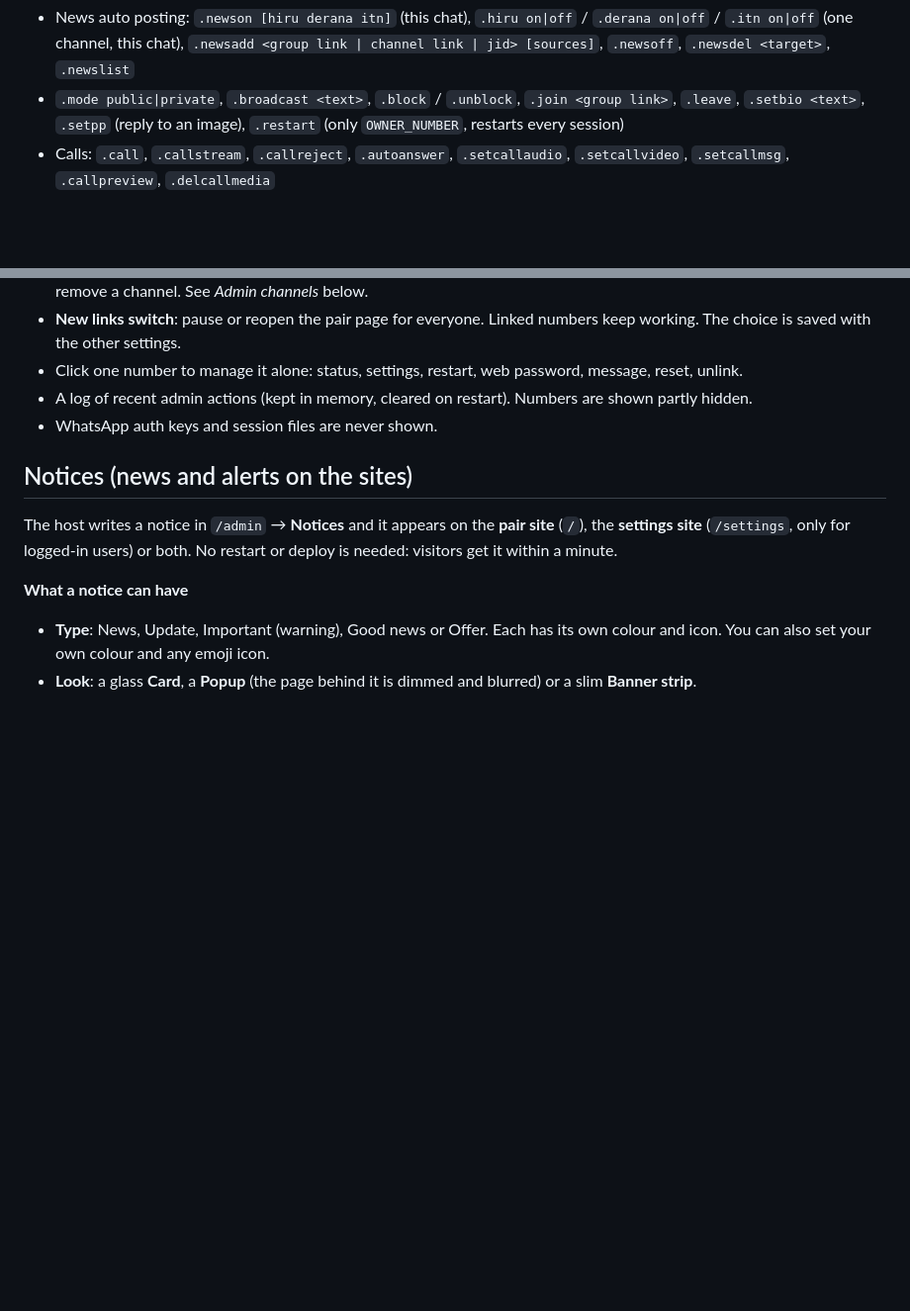
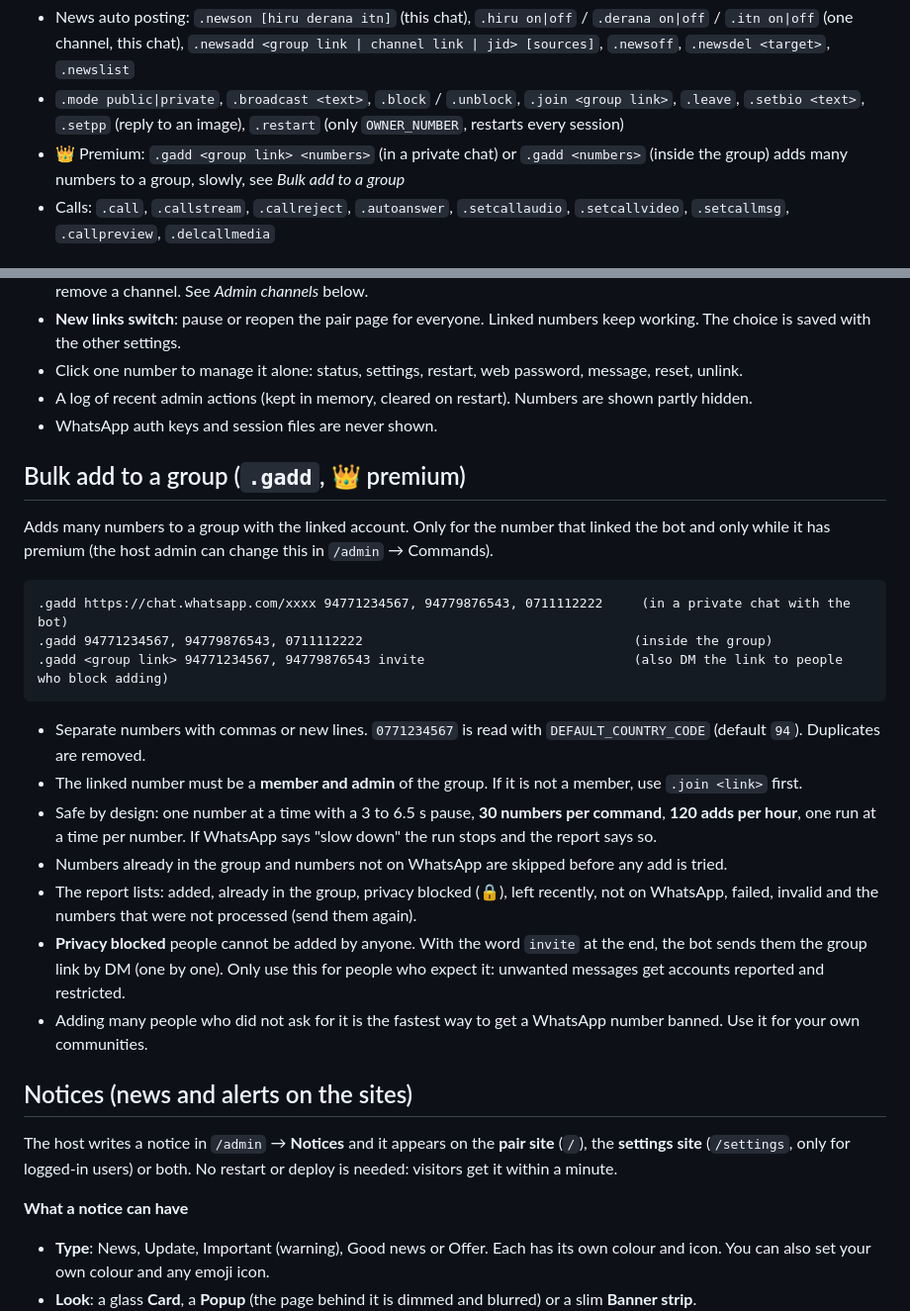
Before and after one commit to darkthila5-arch/rioxmd, a Markdown page: README.md, 2 parts joined by grey strips. Shown at 99% size. Drawn GitHub-style; blank space fills up the shorter version.

````diff
--- a/README.md
+++ b/README.md
@@ -118,6 +118,7 @@ Send `menu` or `help` without the prefix and it works too.
 **Owner (`.momenu`, aliases `.ownermenu`, `.omenu`)** works only for the linked account or `OWNER_NUMBER`. For everybody else `.momenu` is ignored silently and owner commands answer "owner only".
 - News auto posting: `.newson [hiru derana itn]` (this chat), `.hiru on|off` / `.derana on|off` / `.itn on|off` (one channel, this chat), `.newsadd <group link | channel link | jid> [sources]`, `.newsoff`, `.newsdel <target>`, `.newslist`
 - `.mode public|private`, `.broadcast <text>`, `.block` / `.unblock`, `.join <group link>`, `.leave`, `.setbio <text>`, `.setpp` (reply to an image), `.restart` (only `OWNER_NUMBER`, restarts every session)
+- 👑 Premium: `.gadd <group link> <numbers>` (in a private chat) or `.gadd <numbers>` (inside the group) adds many numbers to a group, slowly, see *Bulk add to a group*
 - Calls: `.call`, `.callstream`, `.callreject`, `.autoanswer`, `.setcallaudio`, `.setcallvideo`, `.setcallmsg`, `.callpreview`, `.delcallmedia`
 
 ## Downloaders
@@ -190,6 +191,21 @@ Owner only, per linked account. The owner's own number and `OWNER_NUMBER` are ne
 - A log of recent admin actions (kept in memory, cleared on restart). Numbers are shown partly hidden.
 - WhatsApp auth keys and session files are never shown.
 
+## Bulk add to a group (`.gadd`, 👑 premium)
+Adds many numbers to a group with the linked account. Only for the number that linked the bot and only while it has premium (the host admin can change this in `/admin` → Commands).
+```
+.gadd https://chat.whatsapp.com/xxxx 94771234567, 94779876543, 0711112222     (in a private chat with the bot)
+.gadd 94771234567, 94779876543, 0711112222                                   (inside the group)
+.gadd <group link> 94771234567, 94779876543 invite                           (also DM the link to people who block adding)
+```
+- Separate numbers with commas or new lines. `0771234567` is read with `DEFAULT_COUNTRY_CODE` (default `94`). Duplicates are removed.
+- The linked number must be a **member and admin** of the group. If it is not a member, use `.join <link>` first.
+- Safe by design: one number at a time with a 3 to 6.5 s pause, **30 numbers per command**, **120 adds per hour**, one run at a time per number. If WhatsApp says "slow down" the run stops and the report says so.
+- Numbers already in the group and numbers not on WhatsApp are skipped before any add is tried.
+- The report lists: added, already in the group, privacy blocked (🔒), left recently, not on WhatsApp, failed, invalid and the numbers that were not processed (send them again).
+- **Privacy blocked** people cannot be added by anyone. With the word `invite` at the end, the bot sends them the group link by DM (one by one). Only use this for people who expect it: unwanted messages get accounts reported and restricted.
+- Adding many people who did not ask for it is the fastest way to get a WhatsApp number banned. Use it for your own communities.
+
 ## Notices (news and alerts on the sites)
 The host writes a notice in `/admin` → **Notices** and it appears on the **pair site** (`/`), the **settings site** (`/settings`, only for logged-in users) or both. No restart or deploy is needed: visitors get it within a minute.
 
````
